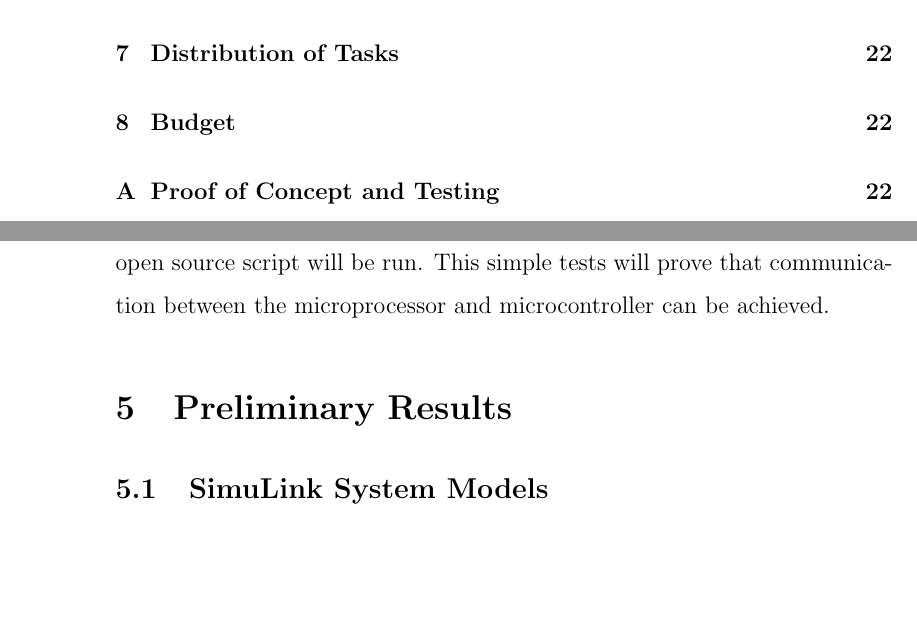
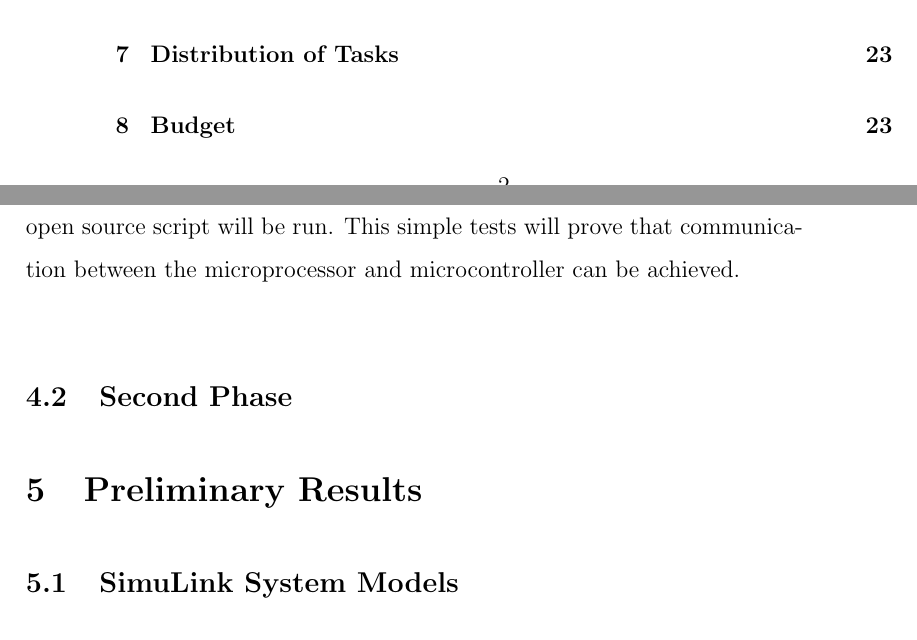
Before and after one commit to Brendoncamm/SYP, a LaTeX paper (Documents/First Semester Report/report.tex, which reads Documents/First Semester Report/Section Verbatim/approach_validation.tex): two parts of pages 3 and 13 of 26 before the commit and two parts of pages 3 and 14 of 27 after it, joined at a grey line, cut so that both start at the same text, the shorter picture padded with empty space. Compiled offline with pdfLaTeX.

Commit message:
Updated Report

```diff
--- a/Documents/First Semester Report/Section Verbatim/approach_validation.tex
+++ b/Documents/First Semester Report/Section Verbatim/approach_validation.tex
@@ -17,3 +17,5 @@ Upon validating that the motor speed can be controlled using PWM characterizatio
 To determine which communication protocol (Wi-Fi or Bluetooth) will be optimal for our application basic range tests will be performed. To test Wi-Fi range, a Wi-Fi communicating device tethered to a Wi-Fi output from a cell phone will given to a user, the user will then walk a certain distance until communication is lost. To test the Bluetooth range a similar test will be conducted, communication will be established between a Raspberry Pi 3 and Playstation 4 controller a user will then walk a certain distance with the controller until communication is lost. Which ever tests supplies the longest distance before communication is lost will be deemed optimal for our application.
 
 To validate that communcation can be established between the Raspberry Pi 3 and Arduino the I2C bus on the Raspberry Pi will be enabled and an open source script will be run. This simple tests will prove that communication between the microprocessor and microcontroller can be achieved.
+
+\subsection{Second Phase}
```
Also changed, not shown: Documents/First Semester Report/report.pdf.
